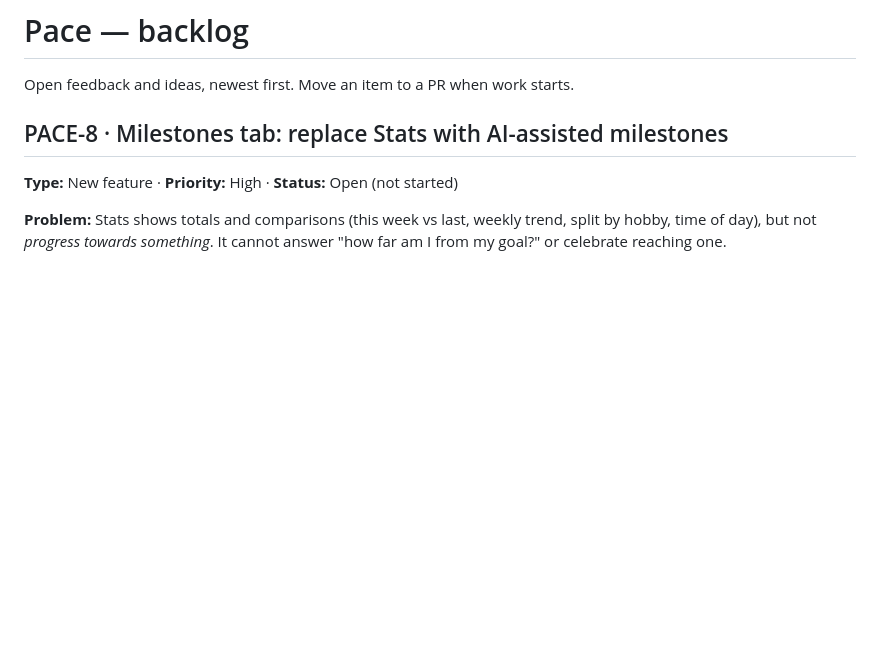
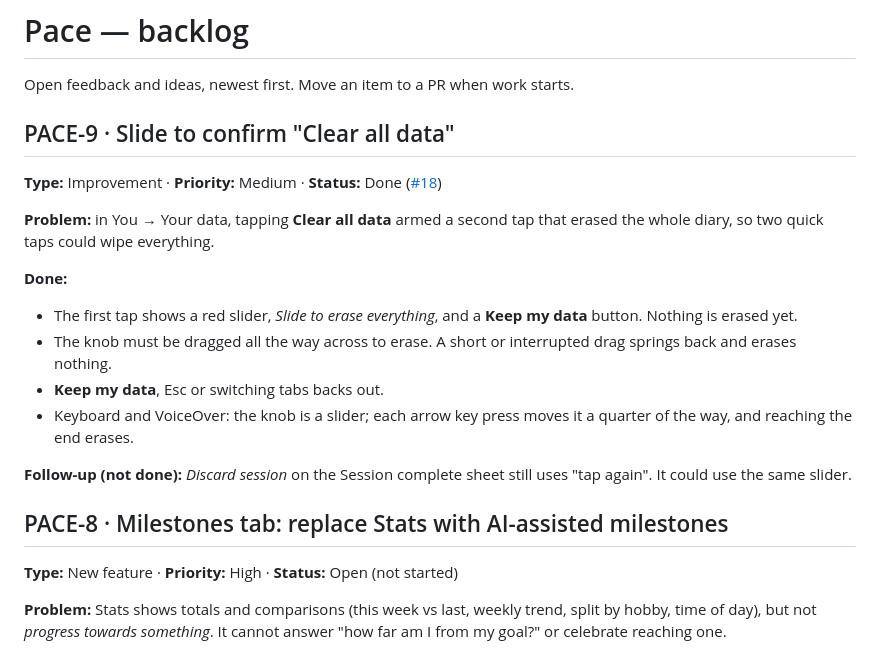
Before and after one commit to SarahTTAN107/pace, a Markdown page: BACKLOG.md, the part around the change. GitHub-like rendering; blank space fills up the shorter version.

Commit message:
Backlog: add PACE-9 slide to confirm "Clear all data" (done)
Co-Authored-By: Claude Opus 5.5 <noreply@anthropic.com>
Claude-Session: https://claude.ai/code/session_013A9CkBkjq3RnKZYTXeCWHz

```diff
--- a/BACKLOG.md
+++ b/BACKLOG.md
@@ -1,6 +1,21 @@
 # Pace — backlog
 
 Open feedback and ideas, newest first. Move an item to a PR when work starts.
+
+## PACE-9 · Slide to confirm "Clear all data"
+
+**Type:** Improvement · **Priority:** Medium · **Status:** Done ([#18](https://github.com/SarahTTAN107/pace/pull/18))
+
+**Problem:** in You → Your data, tapping **Clear all data** armed a second tap that erased the whole diary, so two quick taps could wipe everything.
+
+**Done:**
+
+- The first tap shows a red slider, *Slide to erase everything*, and a **Keep my data** button. Nothing is erased yet.
+- The knob must be dragged all the way across to erase. A short or interrupted drag springs back and erases nothing.
+- **Keep my data**, Esc or switching tabs backs out.
+- Keyboard and VoiceOver: the knob is a slider; each arrow key press moves it a quarter of the way, and reaching the end erases.
+
+**Follow-up (not done):** *Discard session* on the Session complete sheet still uses "tap again". It could use the same slider.
 
 ## PACE-8 · Milestones tab: replace Stats with AI-assisted milestones
 
```
